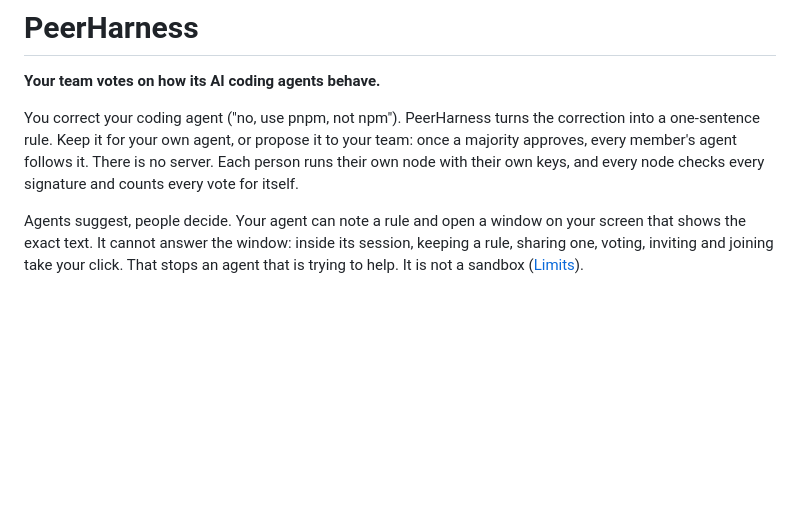
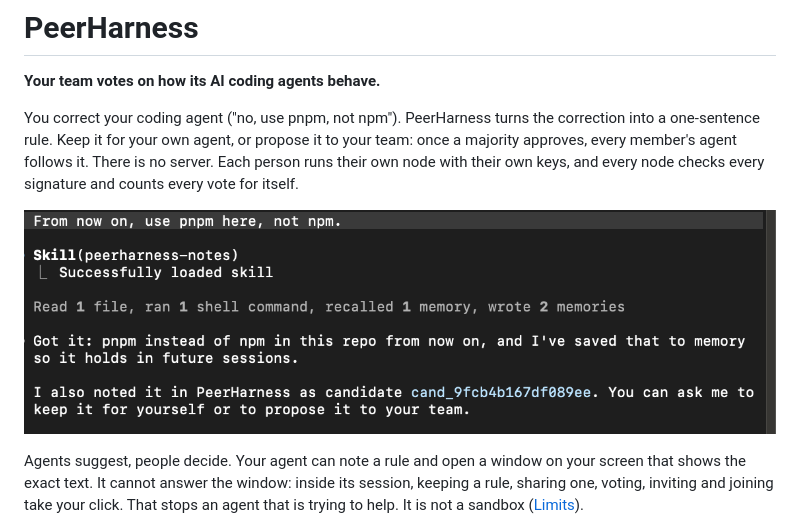
Before and after one commit to aryehlev/PeerHarness, a Markdown page: README.md, the part around the change. Rendered like a GitHub page; pictures changed too: docs/images/noted-rule.png (added); blank space fills up the shorter version.

```diff
--- a/README.md
+++ b/README.md
@@ -7,6 +7,8 @@ correction into a one-sentence rule. Keep it for your own agent, or propose it t
 team: once a majority approves, every member's agent follows it. There is no server.
 Each person runs their own node with their own keys, and every node checks every
 signature and counts every vote for itself.
+
+![A Claude Code session. The user types "From now on, use pnpm here, not npm." The agent answers that it noted the rule in PeerHarness, and that the user can ask it to keep the rule for themselves or to propose it to their team.](docs/images/noted-rule.png)
 
 Agents suggest, people decide. Your agent can note a rule and open a window on your
 screen that shows the exact text. It cannot answer the window: inside its session,
```
Also changed, not shown: docs/release.md (+2 -1 lines).
